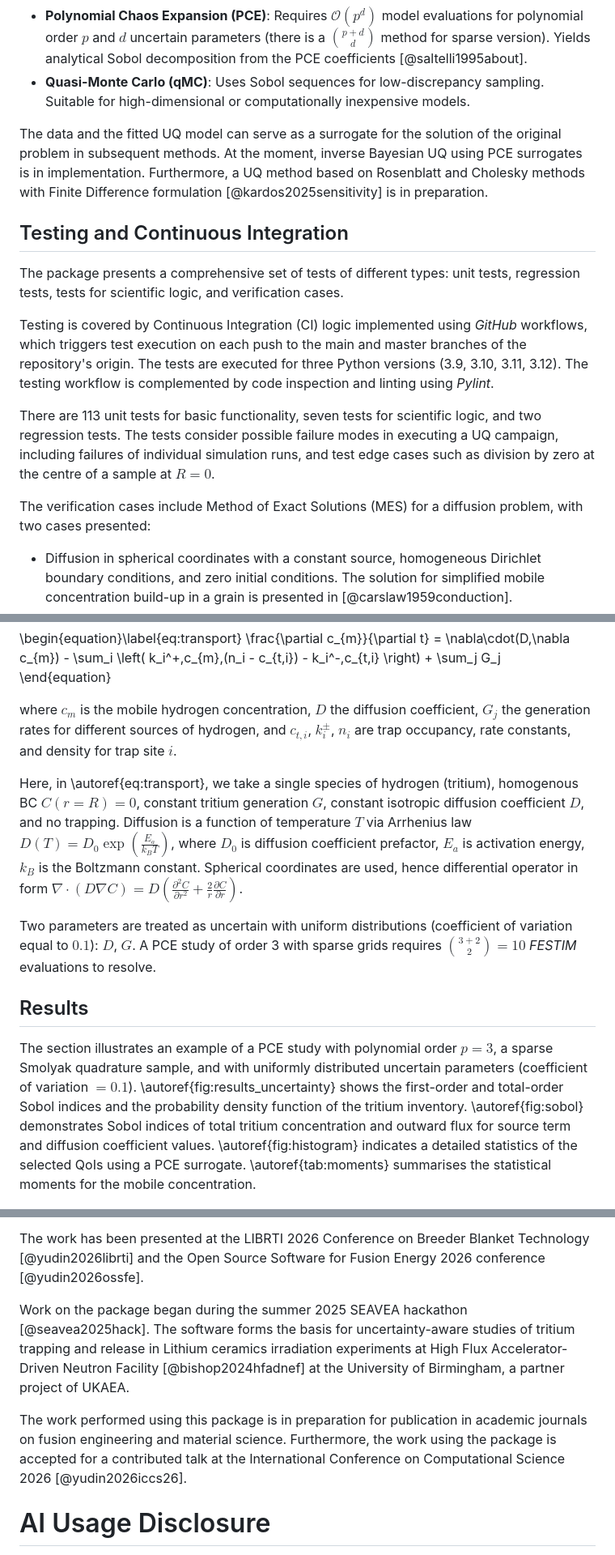
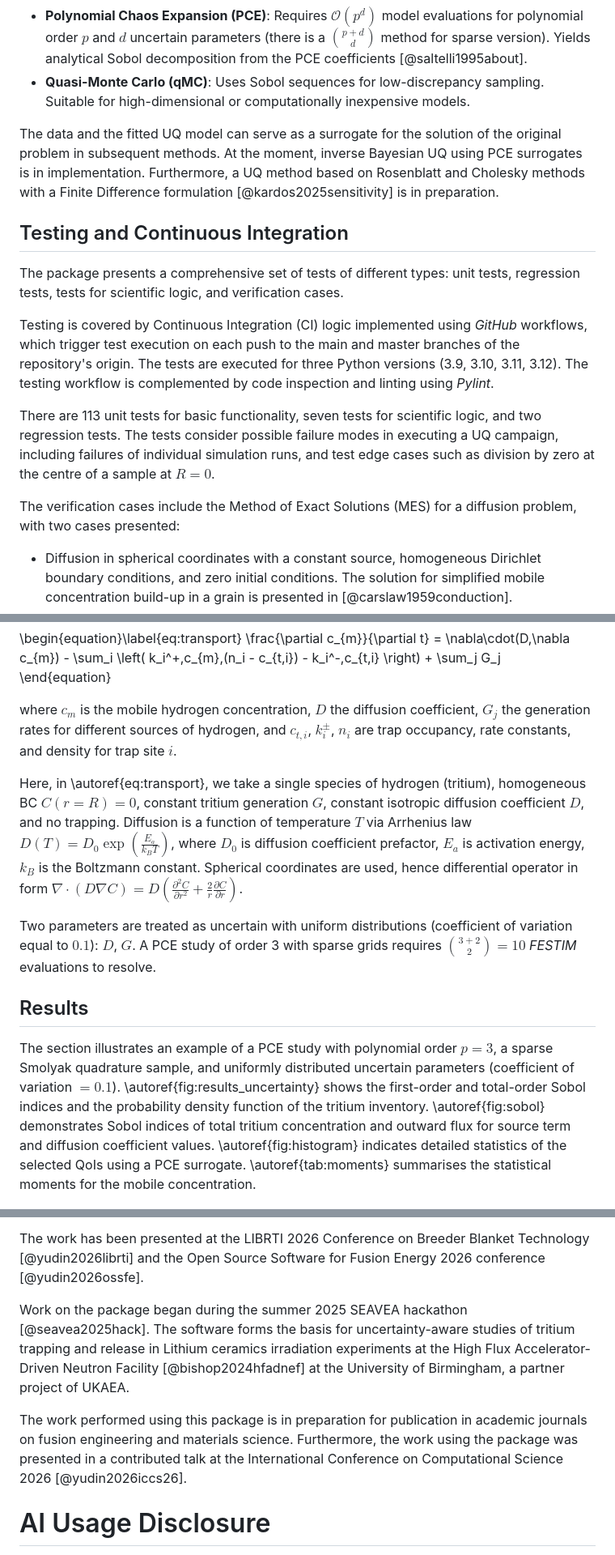
Before and after one commit to YehorYudinIPP/festim_niuq, a Markdown page: paper/paper.md, 3 parts joined by grey strips. Shown at 81% size. GitHub-like rendering.

Commit message:
Fix typos and improve clarity in paper.md
Plus, corrected timing regarding ICCS26

```diff
--- a/paper/paper.md
+++ b/paper/paper.md
@@ -267,7 +267,7 @@ A number of non-intrusive parametric uncertainty quantification methods implemen
 
 The data and the fitted UQ model can serve as a surrogate for the solution of the original problem in subsequent methods.
 At the moment, inverse Bayesian UQ using PCE surrogates is in implementation.
-Furthermore, a UQ method based on Rosenblatt and Cholesky methods with Finite Difference formulation [@kardos2025sensitivity] is in preparation.
+Furthermore, a UQ method based on Rosenblatt and Cholesky methods with a Finite Difference formulation [@kardos2025sensitivity] is in preparation.
 
 ## Testing and Continuous Integration
 <!--
@@ -276,14 +276,14 @@ Reference the *github/workflows* directory.] -->
 
 The package presents a comprehensive set of tests of different types: unit tests, regression tests, tests for scientific logic, and verification cases.
 
-Testing is covered by Continuous Integration (CI) logic implemented using *GitHub* workflows, which triggers test execution on each push to the main and master branches of the repository's origin.
+Testing is covered by Continuous Integration (CI) logic implemented using *GitHub* workflows, which trigger test execution on each push to the main and master branches of the repository's origin.
 The tests are executed for three Python versions (3.9, 3.10, 3.11, 3.12).
 The testing workflow is complemented by code inspection and linting using *Pylint*.
 
 There are 113 unit tests for basic functionality, seven tests for scientific logic, and two regression tests.
 The tests consider possible failure modes in executing a UQ campaign, including failures of individual simulation runs, and test edge cases such as division by zero at the centre of a sample at $R=0$.
 
-The verification cases include Method of Exact Solutions (MES) for a diffusion problem, with two cases presented:
+The verification cases include the Method of Exact Solutions (MES) for a diffusion problem, with two cases presented:
 
   - Diffusion in spherical coordinates with a constant source, homogeneous Dirichlet boundary conditions, and zero initial conditions. The solution for simplified mobile concentration build-up in a grain is presented in [@carslaw1959conduction].
   - Diffusion in spherical coordinates with a zero source, homogeneous Dirichlet boundary conditions, and constant initial condition for concentration. The solution for a simplified annealing problem is presented in [@crank1975mathematics].
@@ -322,7 +322,7 @@ The governing transport equation is:
 
 where $c_{m}$ is the mobile hydrogen concentration, $D$ the diffusion coefficient, $G_j$ the generation rates for different sources of hydrogen, and $c_{t,i}$, $k_i^\pm$, $n_i$ are trap occupancy, rate constants, and density for trap site $i$.
 
-Here, in \autoref{eq:transport}, we take a single species of hydrogen (tritium), homogenous BC $C(r=R)=0$, constant tritium generation $G$, constant isotropic diffusion coefficient $D$, and no trapping.
+Here, in \autoref{eq:transport}, we take a single species of hydrogen (tritium), homogeneous BC $C(r=R)=0$, constant tritium generation $G$, constant isotropic diffusion coefficient $D$, and no trapping.
 Diffusion is a function of temperature $T$ via Arrhenius law $D(T) = D_0 \exp( \frac{E_a}{k_B T} )$, where $D_0$ is diffusion coefficient prefactor, $E_a$ is activation energy, $k_B$ is the Boltzmann constant.
 Spherical coordinates are used, hence differential operator in form $\nabla \cdot (D \nabla C) = D ( \frac{\partial^{2} C}{\partial r^{2}} + \frac{2}{r} \frac{\partial C}{\partial r} )$.
 
@@ -335,10 +335,10 @@ A PCE study of order 3 with sparse grids requires $\binom{3+2}{2} = 10$ *FESTIM*
 
 ## Results
 
-The section illustrates an example of a PCE study with polynomial order $p=3$, a sparse Smolyak quadrature sample, and with uniformly distributed uncertain parameters (coefficient of variation $=0.1$).
+The section illustrates an example of a PCE study with polynomial order $p=3$, a sparse Smolyak quadrature sample, and uniformly distributed uncertain parameters (coefficient of variation $=0.1$).
 \autoref{fig:results_uncertainty} shows the first-order and total-order Sobol indices and the probability density function of the tritium inventory.
 \autoref{fig:sobol} demonstrates Sobol indices of total tritium concentration and outward flux for source term and diffusion coefficient values.
-\autoref{fig:histogram} indicates a detailed statistics of the selected QoIs using a PCE surrogate.
+\autoref{fig:histogram} indicates detailed statistics of the selected QoIs using a PCE surrogate.
 \autoref{tab:moments} summarises the statistical moments for the mobile concentration.
 
   ![Mean value, standard deviation, confidence intervals, as well as default and analytic verification values and errors of tritium inventory.](figures/cj1959_verification_dashboard_2x2_v5.png){#fig:results_uncertainty}
@@ -376,10 +376,10 @@ The immediate results are used to inform downstream high-fidelity simulations wi
 The work has been presented at the LIBRTI 2026 Conference on Breeder Blanket Technology [@yudin2026librti] and the Open Source Software for Fusion Energy 2026 conference [@yudin2026ossfe].
 <!-- and SEAVEA summer hackathon 2025 [@seaveahack2026] -->
 Work on the package began during the summer 2025 SEAVEA hackathon [@seavea2025hack].
-The software forms the basis for uncertainty-aware studies of tritium trapping and release in Lithium ceramics irradiation experiments at High Flux Accelerator-Driven Neutron Facility [@bishop2024hfadnef] at the University of Birmingham, a partner project of UKAEA.
+The software forms the basis for uncertainty-aware studies of tritium trapping and release in Lithium ceramics irradiation experiments at the High Flux Accelerator-Driven Neutron Facility [@bishop2024hfadnef] at the University of Birmingham, a partner project of UKAEA.
 <!-- [TODO: future publications] -->
-The work performed using this package is in preparation for publication in academic journals on fusion engineering and material science.
-Furthermore, the work using the package is accepted for a contributed talk at the International Conference on Computational Science 2026 [@yudin2026iccs26].
+The work performed using this package is in preparation for publication in academic journals on fusion engineering and materials science.
+Furthermore, the work using the package was presented in a contributed talk at the International Conference on Computational Science 2026 [@yudin2026iccs26].
 
 <!-- [TODO: GitHub activity] -->
 
```
Also changed, not shown: other parts of paper/paper.md (+2 -2 lines).
